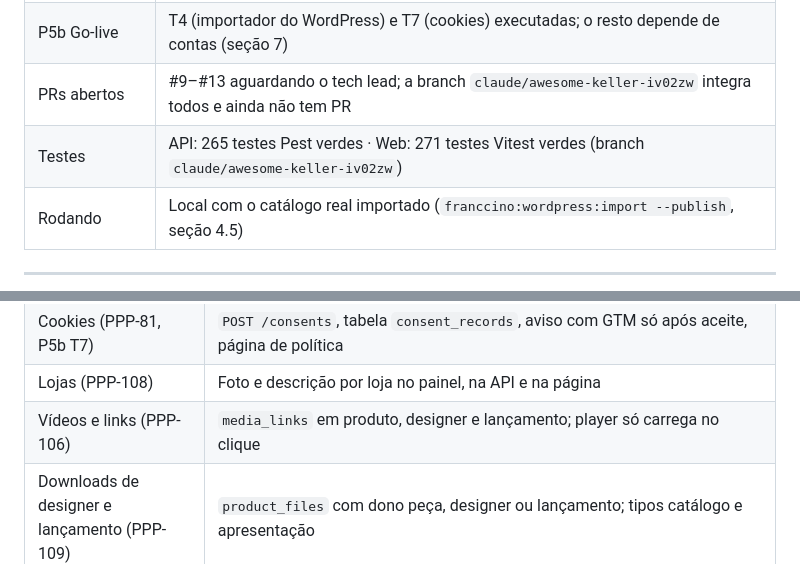
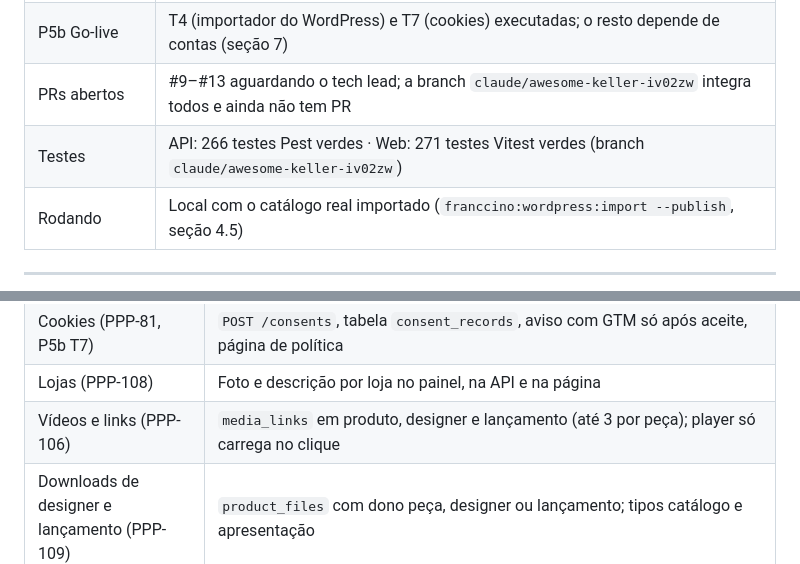
Before and after one commit to PPP-Group/Franccino, a Markdown page: docs/HANDOFF.md, 2 parts joined by grey strips. Rendered like a GitHub page.

Commit message:
docs: atualiza contagem de testes e limite de videos no HANDOFF
Co-Authored-By: Claude Opus 5.5 <noreply@anthropic.com>
Claude-Session: https://claude.ai/code/session_01Qff1yGFrNc4qo3dwXvU987

```diff
--- a/docs/HANDOFF.md
+++ b/docs/HANDOFF.md
@@ -22,7 +22,7 @@ Leia nesta ordem: este arquivo, [`CLAUDE.md`](../CLAUDE.md) (regras de código),
 | P5a Páginas     | **Tasks 2–11 executadas** na branch `claude/awesome-keller-iv02zw` (antes da aprovação B1; ver 4.5)     |
 | P5b Go-live     | T4 (importador do WordPress) e T7 (cookies) executadas; o resto depende de contas (seção 7)             |
 | PRs abertos     | #9–#13 aguardando o tech lead; a branch `claude/awesome-keller-iv02zw` integra todos e ainda não tem PR |
-| Testes          | API: 265 testes Pest verdes · Web: 271 testes Vitest verdes (branch `claude/awesome-keller-iv02zw`)     |
+| Testes          | API: 266 testes Pest verdes · Web: 271 testes Vitest verdes (branch `claude/awesome-keller-iv02zw`)     |
 | Rodando         | Local com o catálogo real importado (`franccino:wordpress:import --publish`, seção 4.5)                 |
 
 ---
@@ -198,7 +198,7 @@ ajustes, eles entram por cima.
 | Mapa do site (PPP-110)                       | `/pt/mapa-do-site` e `/en/site-map`, link no rodapé                                                                                                                                                           |
 | Cookies (PPP-81, P5b T7)                     | `POST /consents`, tabela `consent_records`, aviso com GTM só após aceite, página de política                                                                                                                  |
 | Lojas (PPP-108)                              | Foto e descrição por loja no painel, na API e na página                                                                                                                                                       |
-| Vídeos e links (PPP-106)                     | `media_links` em produto, designer e lançamento; player só carrega no clique                                                                                                                                  |
+| Vídeos e links (PPP-106)                     | `media_links` em produto, designer e lançamento (até 3 por peça); player só carrega no clique                                                                                                                 |
 | Downloads de designer e lançamento (PPP-109) | `product_files` com dono peça, designer ou lançamento; tipos catálogo e apresentação                                                                                                                          |
 | Perfis e registro de atividades (PPP-54)     | Perfil `support` (Atendimento, só consulta) e `activity_logs` (visível só para admin)                                                                                                                         |
 | Importador do WordPress (P5b T4, PPP-58)     | `php artisan franccino:wordpress:import` (ver abaixo)                                                                                                                                                         |
```
